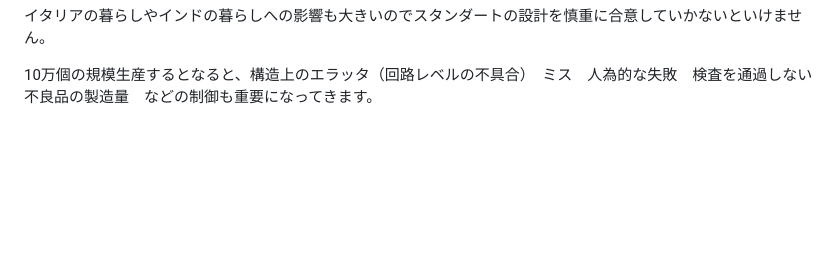
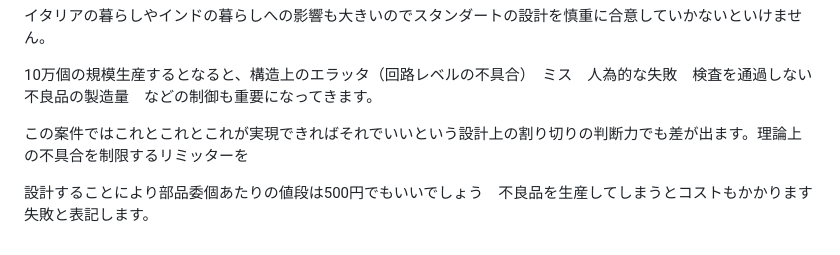
Before and after one commit to JFLABO/Project2030, a Markdown page: keiba/calc/projectspec.md, the part around the change. Rendered like a GitHub page; blank space fills up the shorter version.

```diff
--- a/keiba/calc/projectspec.md
+++ b/keiba/calc/projectspec.md
@@ -130,3 +130,7 @@ SuperHitachi2024年モデルは購入をするまで詳細はヒミツです。
 イタリアの暮らしやインドの暮らしへの影響も大きいのでスタンダートの設計を慎重に合意していかないといけません。
 
 10万個の規模生産するとなると、構造上のエラッタ（回路レベルの不具合）　ミス　人為的な失敗　検査を通過しない　不良品の製造量　などの制御も重要になってきます。
+
+この案件ではこれとこれとこれが実現できればそれでいいという設計上の割り切りの判断力でも差が出ます。理論上の不具合を制限するリミッターを
+
+設計することにより部品委個あたりの値段は500円でもいいでしょう　不良品を生産してしまうとコストもかかります　失敗と表記します。
```
